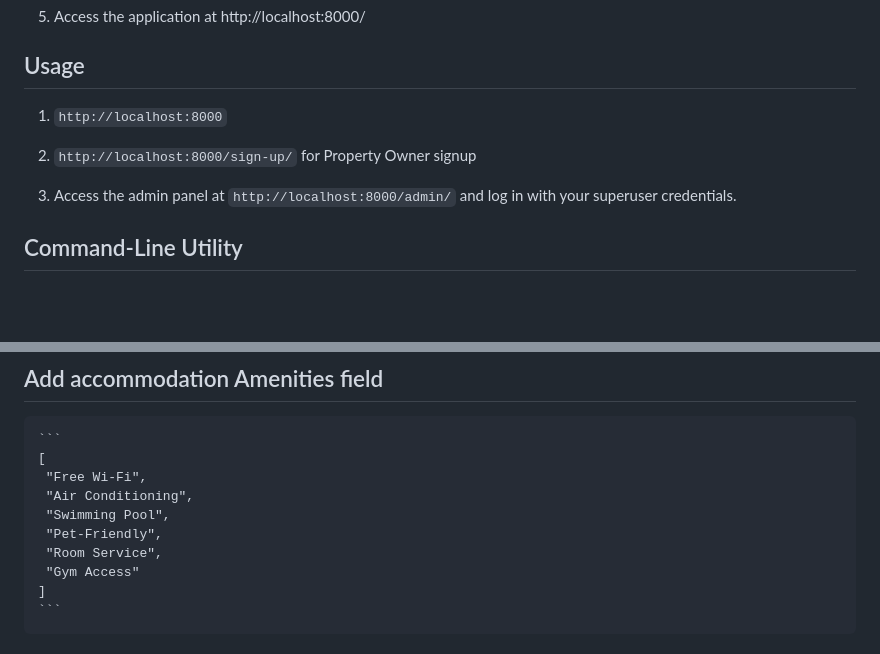
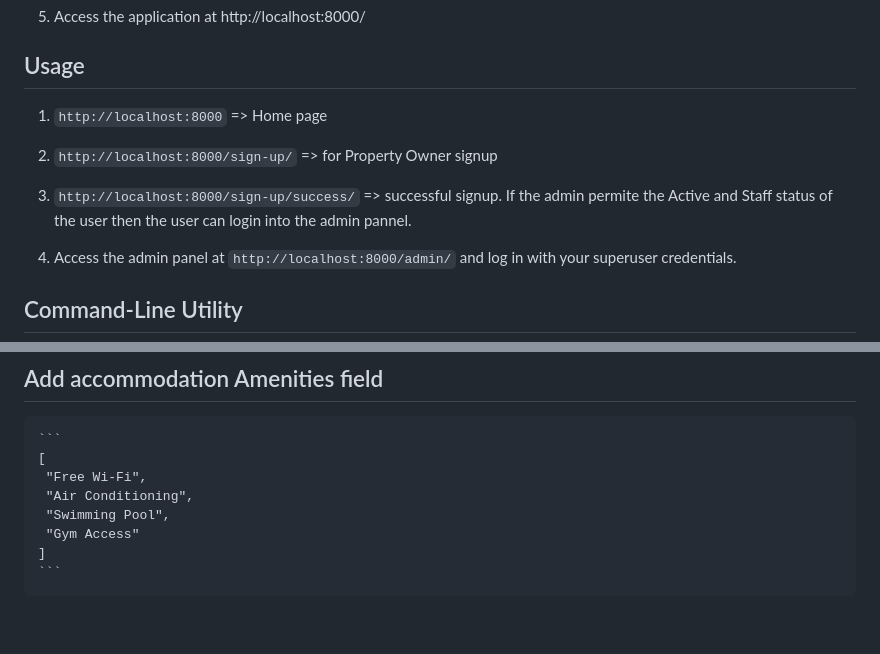
Before and after one commit to Shazid18/Property-Management-System, a Markdown page: README.md, 2 parts joined by grey strips. Rendered like a GitHub page; blank space fills up the shorter version.

````diff
--- a/README.md
+++ b/README.md
@@ -149,9 +149,11 @@ This project uses Docker and Docker Compose to run the application with all nece
 
 ## Usage
 
-1. `http://localhost:8000`
+1. `http://localhost:8000` => Home page
 
-2. `http://localhost:8000/sign-up/` for Property Owner signup
+2. `http://localhost:8000/sign-up/` => for Property Owner signup
+
+3. `http://localhost:8000/sign-up/success/` => successful signup. If the admin permite the Active and Staff status of the user then the user can login into the admin pannel.
 
 3. Access the admin panel at `http://localhost:8000/admin/` and log in with your superuser credentials.
 
@@ -186,8 +188,6 @@ This project uses Docker and Docker Compose to run the application with all nece
      "Free Wi-Fi",
      "Air Conditioning",
      "Swimming Pool",
-     "Pet-Friendly",
-     "Room Service",
      "Gym Access"
     ]
     ```
````
